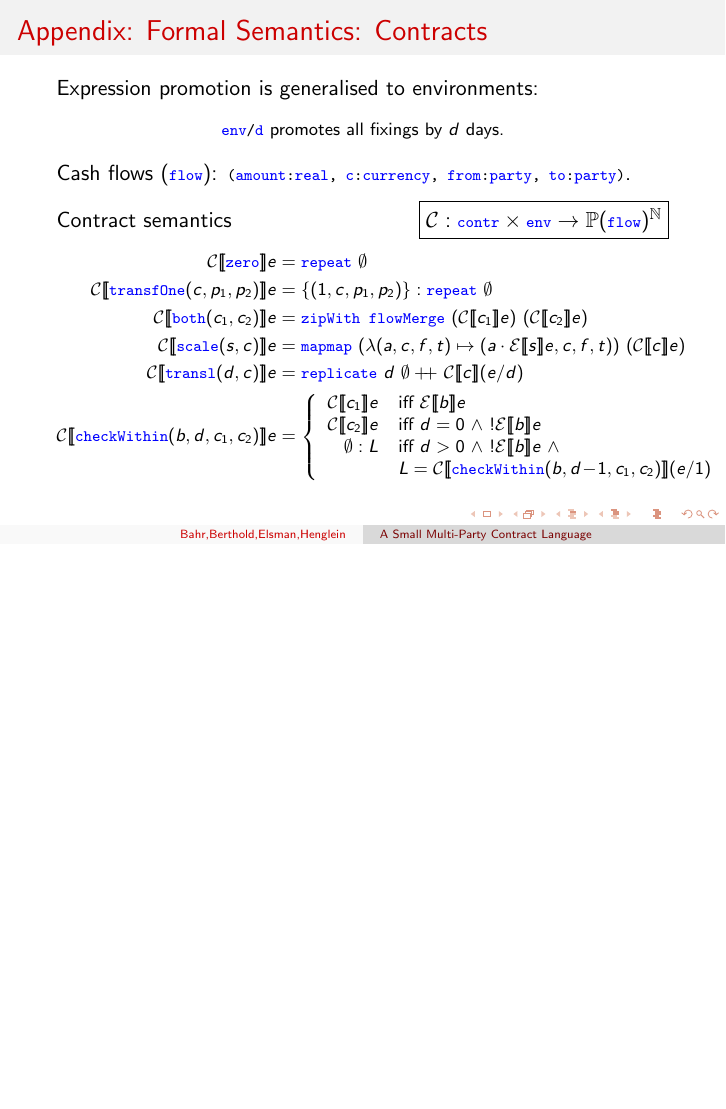
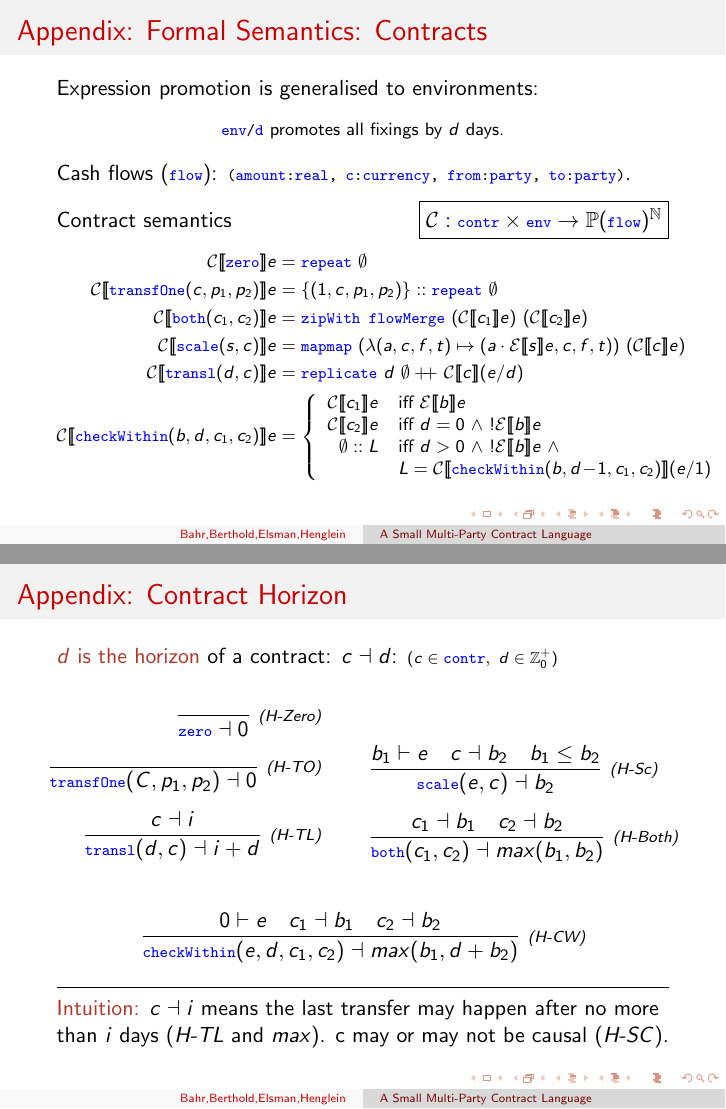
Before and after one commit to HIPERFIT/contracts, LaTeX slides (doc/ContractSemantics.tex): page 17 of 20 before the commit and pages 17 and 20 of 21 after it, the two joined at a grey line, the shorter picture padded with empty space. Compiled offline with pdfLaTeX.

Commit message:
fixed cons in semantics, defined horizon

```diff
--- a/doc/ContractSemantics.tex
+++ b/doc/ContractSemantics.tex
@@ -451,7 +451,7 @@ Contract semantics \hfill \framebox{$ \mathcal{C} : \ttt{contr} \times \ttt{env}
 {\footnotesize
 \begin{align*}
 \csem{\zero}{e}{\ttt{repeat}\ \emptyset}\\
-\csem{\transfOne(c,p_1,p_2)}{e}{\{(1,c,p_1,p_2)\} : \ttt{repeat}\ \emptyset }\\
+\csem{\transfOne(c,p_1,p_2)}{e}{\{(1,c,p_1,p_2)\} :: \ttt{repeat}\ \emptyset }\\
 \csem{\both(c_1,c_2)}{e}{\ttt{zipWith flowMerge }\ (\mathcal{C}\sem{c_1}e)\ (\mathcal{C}\sem{c_2}e)}\\
 \csem{\scale(s,c)}{e}{\ttt{mapmap}\ (\lambda (a,c,f,t)\mapsto(a\cdot\mathcal{E}\sem{s}e,c,f,t))\ (\mathcal{C}\sem{c}e)}\\
 \csem{\transl(d,c)}{e}{\ttt{replicate}\ d \ \emptyset +\!\!\!+\  \mathcal{C}\sem{c}(e/d)}\\
@@ -538,6 +538,39 @@ $$
 \end{frame}
 
 \begin{frame}[fragile,t]
+    \frametitle{Appendix: Contract Horizon}
+
+\emph{$d$ is the horizon} of a contract: $ c \dashv d$:
+{\scriptsize $ (c \in \ttt{contr},\ d \in \mathbb{Z}_0^+) $}
+
+\begin{columns}
+\column{0.3\textwidth}
+\begin{align*}
+\crule{(H-Zero)}{}{\zero \dashv 0}&\\[1ex]
+\crule{(H-TO)}{}{\transfOne(C,p_1,p_2)\dashv 0}&\\[1ex]
+\crule{(H-TL)}{c \dashv i }{\transl(d,c) \dashv i + d }&\\[1ex]
+\end{align*}
+
+\column{0.3\textwidth}
+\begin{align*}
+&\\[1ex]
+&\crule{(H-Sc)}{b_1 \vdash e\ \ \ c \dashv b_2\ \ \ b_1 \leq b_2 }{\scale(e,c) \dashv b_2 }\\[1ex]
+&\crule{(H-Both)}{c_1 \dashv b_1 \ \ \ c_2 \dashv b_2 }{\both(c_1,c_2) \dashv max(b_1,b_2) }\\[1ex]
+\end{align*}
+\end{columns}
+$$
+\crule{(H-CW)}{0\vdash e\ \ \ c_1 \dashv b_1 \ \ \ c_2 \dashv b_2 }{\checkWithin(e,d,c_1,c_2) \dashv max(b_1,d+b_2) }
+$$
+
+\medskip
+\hrule
+\medskip
+
+\emph{Intuition:} $c \dashv i$ means the last transfer may happen after no more than $i$ days (\textit{H-TL} and \textit{max}). c may or may not be causal (\textit{H-SC}).
+
+\end{frame}
+
+\begin{frame}[fragile,t]
     \frametitle{Appendix: Contract Language Implementation}
 \emph{Expression Datatype}
 \begin{mlcode}
```
Also changed, not shown: doc/ContractSemantics.tex (2 more changed lines).
